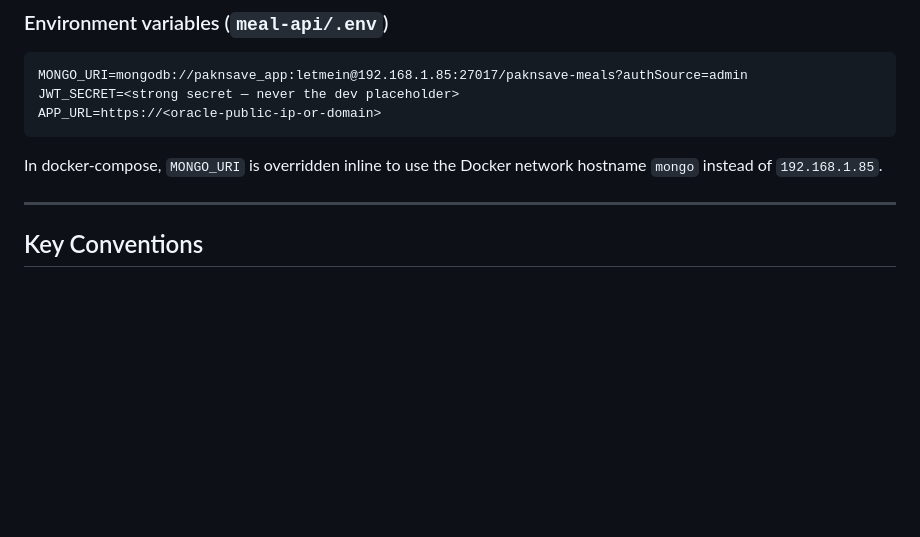
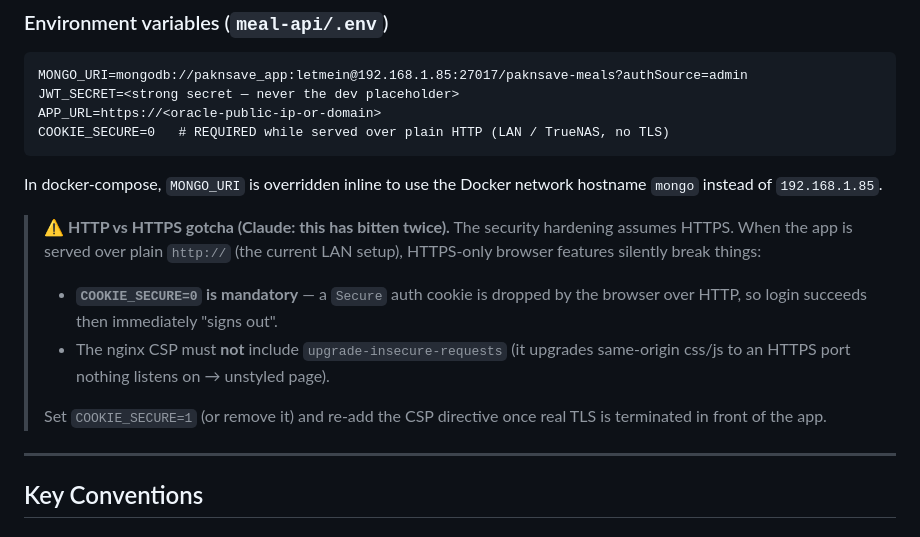
Before and after one commit to Cloudstreet445/meal-prep, a Markdown page: CLAUDE.md, the part around the change. GitHub-like rendering; blank space fills up the shorter version.

Commit message:
Document HTTP-vs-HTTPS gotchas: COOKIE_SECURE=0 and CSP upgrade-insecure-requests
Both prior breakages (unstyled page, login sign-out loop) stem from the
same root cause: hardening assumes HTTPS but the app is served over plain
HTTP on the LAN. Record both required HTTP settings in one place so they
are not re-broken.

````diff
--- a/CLAUDE.md
+++ b/CLAUDE.md
@@ -47,8 +47,21 @@ MongoDB collections: `users`, `households`, `sessions`, `recipes`, `bundles`, `m
 MONGO_URI=mongodb://paknsave_app:letmein@192.168.1.85:27017/paknsave-meals?authSource=admin
 JWT_SECRET=<strong secret — never the dev placeholder>
 APP_URL=https://<oracle-public-ip-or-domain>
+COOKIE_SECURE=0   # REQUIRED while served over plain HTTP (LAN / TrueNAS, no TLS)
 ```
 In docker-compose, `MONGO_URI` is overridden inline to use the Docker network hostname `mongo` instead of `192.168.1.85`.
+
+> ⚠️ **HTTP vs HTTPS gotcha (Claude: this has bitten twice).** The security
+> hardening assumes HTTPS. When the app is served over plain `http://` (the
+> current LAN setup), HTTPS-only browser features silently break things:
+> - **`COOKIE_SECURE=0` is mandatory** — a `Secure` auth cookie is dropped by
+>   the browser over HTTP, so login succeeds then immediately "signs out".
+> - The nginx CSP must **not** include `upgrade-insecure-requests` (it upgrades
+>   same-origin css/js to an HTTPS port nothing listens on → unstyled page).
+>
+> Set `COOKIE_SECURE=1` (or remove it) and re-add the CSP directive once real
+> TLS is terminated in front of the app.
+
 
 ---
 
````
